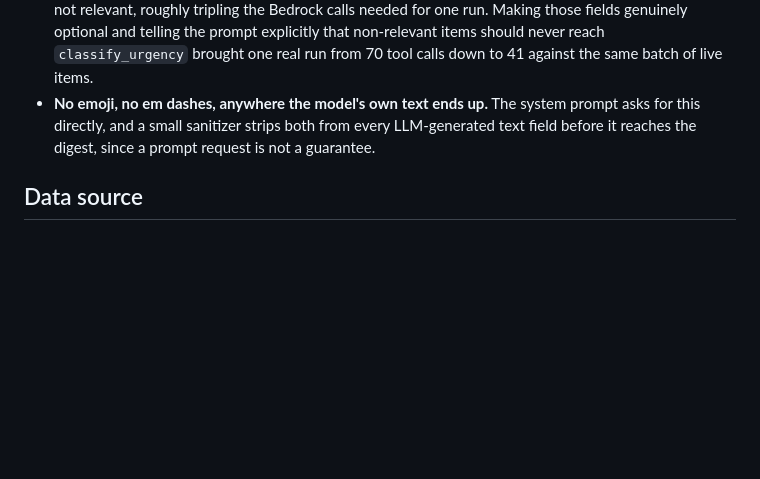
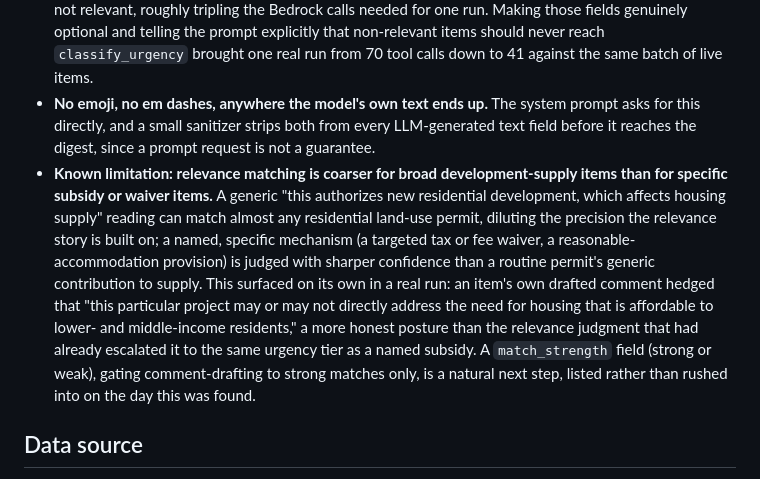
Before and after one commit to vaish725/civicpulse-agent, a Markdown page: README.md, the part around the change. Rendered like a GitHub page; blank space fills up the shorter version.

Commit message:
Document match-strength limitation found in the same-day verification run

```diff
--- a/README.md
+++ b/README.md
@@ -90,6 +90,7 @@ Model: Claude on Amazon Bedrock. Persistence: a local SQLite store of previously
 - **A prompt instruction alone was not trusted for the one invariant that most needed to hold.** The system prompt tells the model to draft a public comment only for "now"-urgency items, since a ready-to-send draft implies urgency an item may not have. But a model that can be talked around a prompt constraint under slightly different phrasing is a real reliability gap, and testing showed it happening. That invariant is therefore also enforced in code: a draft is discarded while rendering the digest if its item's urgency is not exactly "now," regardless of what the model produced.
 - **The schema fields that most needed to be optional were made optional, not just discouraged.** Early testing showed that requiring `urgency_level` in the agent's final structured answer caused the model to invent an urgency judgment for every item just to satisfy the schema, including ones already found not relevant, roughly tripling the Bedrock calls needed for one run. Making those fields genuinely optional and telling the prompt explicitly that non-relevant items should never reach `classify_urgency` brought one real run from 70 tool calls down to 41 against the same batch of live items.
 - **No emoji, no em dashes, anywhere the model's own text ends up.** The system prompt asks for this directly, and a small sanitizer strips both from every LLM-generated text field before it reaches the digest, since a prompt request is not a guarantee.
+- **Known limitation: relevance matching is coarser for broad development-supply items than for specific subsidy or waiver items.** A generic "this authorizes new residential development, which affects housing supply" reading can match almost any residential land-use permit, diluting the precision the relevance story is built on; a named, specific mechanism (a targeted tax or fee waiver, a reasonable-accommodation provision) is judged with sharper confidence than a routine permit's generic contribution to supply. This surfaced on its own in a real run: an item's own drafted comment hedged that "this particular project may or may not directly address the need for housing that is affordable to lower- and middle-income residents," a more honest posture than the relevance judgment that had already escalated it to the same urgency tier as a named subsidy. A `match_strength` field (strong or weak), gating comment-drafting to strong matches only, is a natural next step, listed rather than rushed into on the day this was found.
 
 ## Data source
 
```
